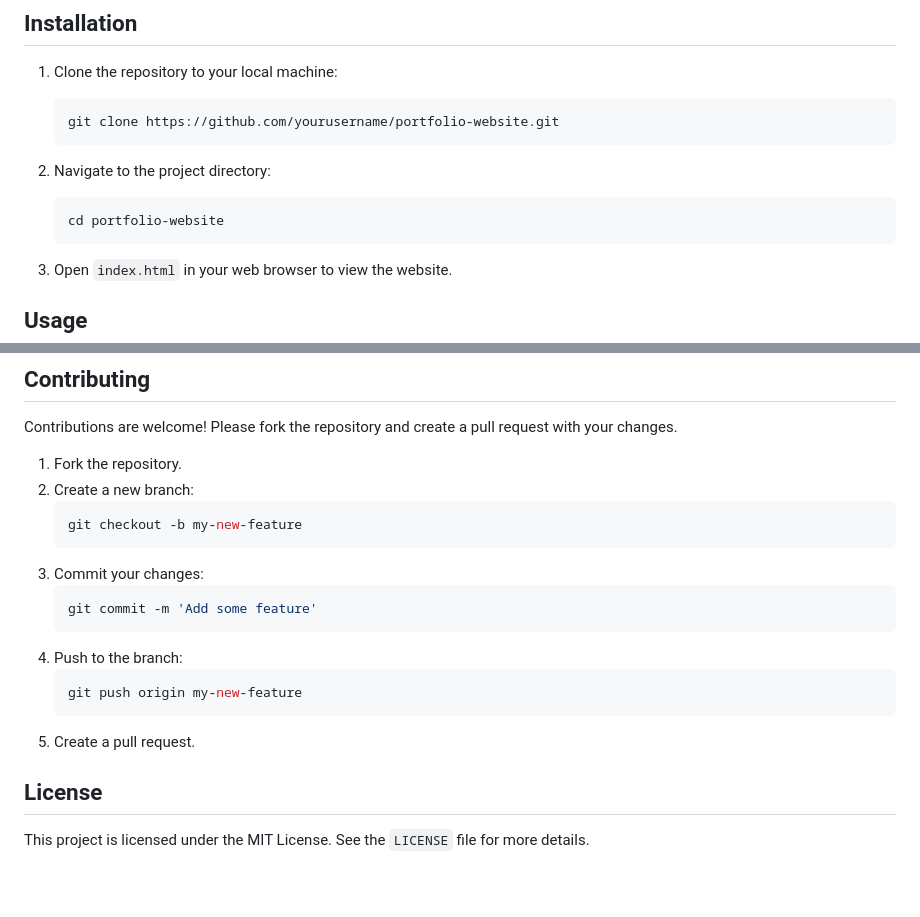
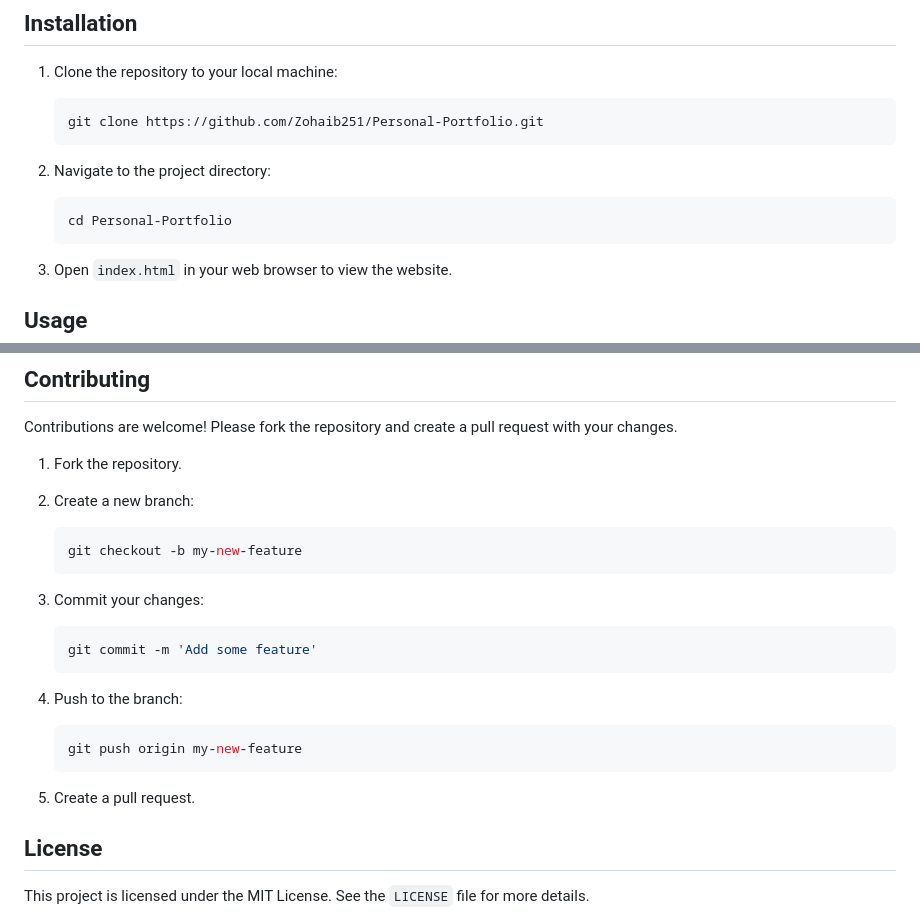
Before and after one commit to Zohaib251/Full-Stack-Developer-Resume, a Markdown page: README.md, 2 parts joined by grey strips. GitHub-like rendering; blank space fills up the shorter version.

````diff
--- a/README.md
+++ b/README.md
@@ -16,12 +16,12 @@ This is a personal portfolio website developed using HTML and CSS. The website s
 
 1. Clone the repository to your local machine:
     ```bash
-    git clone https://github.com/yourusername/portfolio-website.git
+    git clone https://github.com/Zohaib251/Personal-Portfolio.git
     ```
 
 2. Navigate to the project directory:
     ```bash
-    cd portfolio-website
+    cd Personal-Portfolio
     ```
 
 3. Open `index.html` in your web browser to view the website.
@@ -68,19 +68,20 @@ To customize the website, you can edit the content in `index.html` and modify th
 Contributions are welcome! Please fork the repository and create a pull request with your changes.
 
 1. Fork the repository.
-2. Create a new branch:
+
+3. Create a new branch:
     ```bash
     git checkout -b my-new-feature
     ```
-3. Commit your changes:
+4. Commit your changes:
     ```bash
     git commit -m 'Add some feature'
     ```
-4. Push to the branch:
+5. Push to the branch:
     ```bash
     git push origin my-new-feature
     ```
-5. Create a pull request.
+6. Create a pull request.
 
 ## License
 
````
